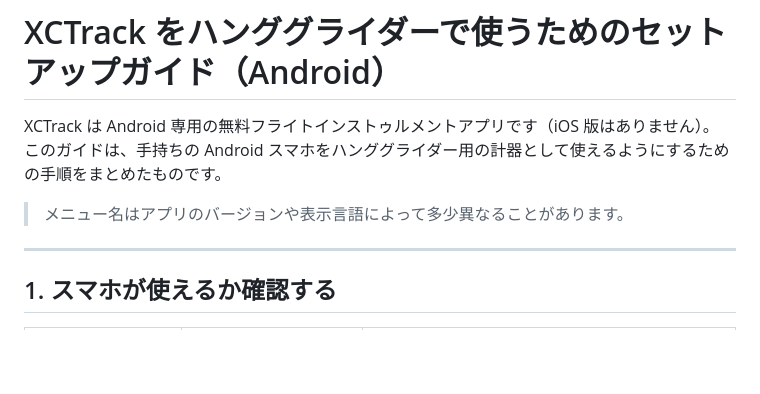
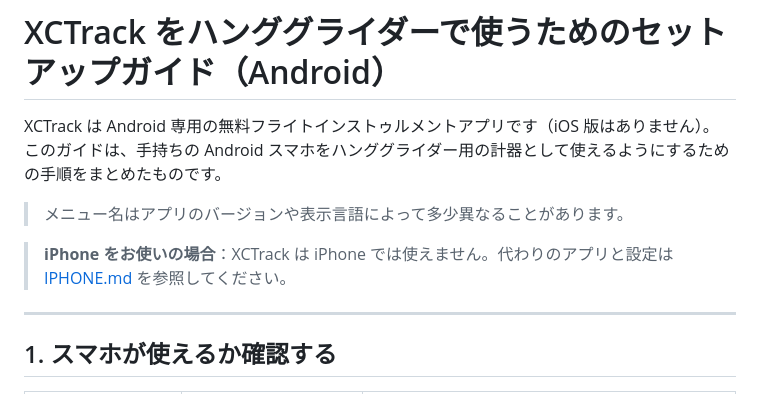
Before and after one commit to asaka6/hang, a Markdown page: README.md, the part around the change. Drawn GitHub-style; blank space fills up the shorter version.

Commit message:
Add iPhone 14 guide with XCTrack-equivalent iOS apps
Co-Authored-By: Claude Opus 5.5 <noreply@anthropic.com>
Claude-Session: https://claude.ai/code/session_01VbejnPhdHtej4MRE4xgLxy

```diff
--- a/README.md
+++ b/README.md
@@ -4,6 +4,8 @@ XCTrack は Android 専用の無料フライトインストゥルメントアプ
 このガイドは、手持ちの Android スマホをハンググライダー用の計器として使えるようにするための手順をまとめたものです。
 
 > メニュー名はアプリのバージョンや表示言語によって多少異なることがあります。
+
+> **iPhone をお使いの場合**：XCTrack は iPhone では使えません。代わりのアプリと設定は [IPHONE.md](IPHONE.md) を参照してください。
 
 ---
 
```
Also changed, not shown: IPHONE.md (added, +101 -0 lines).
